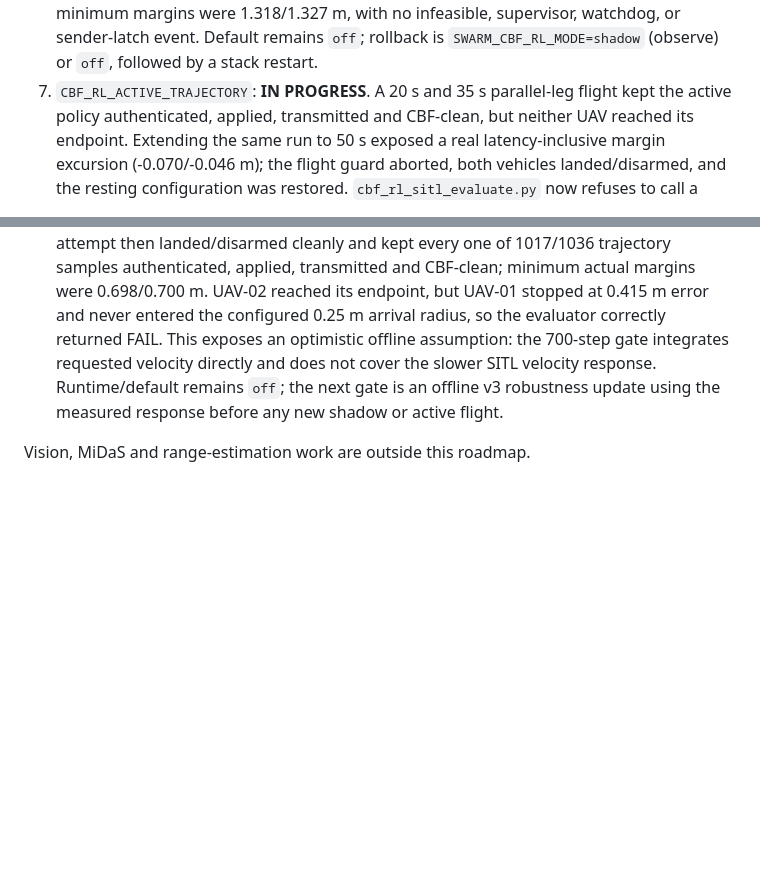
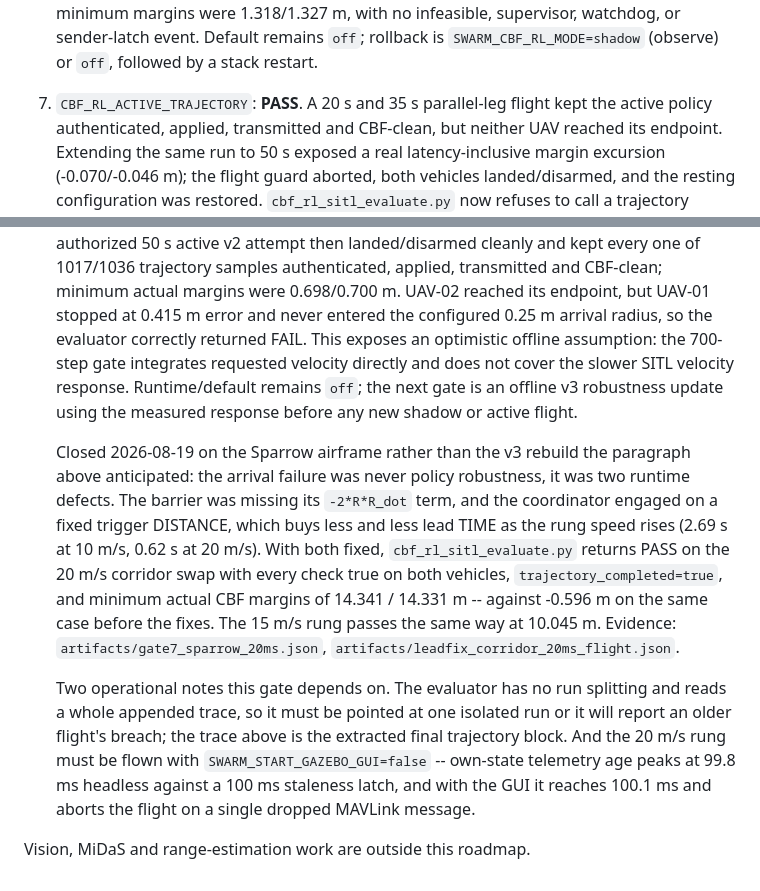
Before and after one commit to supsenpaii/swarm-dashboard-cbf-rl, a Markdown page: CBF_RL_ROADMAP.md, 2 parts joined by grey strips. Rendered like a GitHub page; blank space fills up the shorter version.

Commit message:
Close gate 7 on the airframe, not on the policy rebuild it expected
CBF_RL_ACTIVE_TRAJECTORY had been IN PROGRESS on an arrival failure it read
as policy robustness: UAV-01 stopping 0.415 m short of a 0.25 m radius, with
an offline gate that integrated requested velocity and so could not see the
slower SITL response. The prescribed next step was a v3 retrain.

It was not the policy. Yesterday's two runtime fixes -- the barrier's missing
-2*R*R_dot term, and a coordinator that engaged on trigger DISTANCE and so
bought less lead TIME at every higher rung -- were enough on their own.
Re-flown today, cbf_rl_sitl_evaluate.py returns PASS on the 20 m/s corridor
swap with all eleven checks true on both vehicles and trajectory_completed
true, at 14.341/14.331 m minimum actual margin. The same case measured
-0.596 m before the fixes. The 15 m/s rung passes at 10.045 m.

Two operating constraints are recorded with the gate because it does not
hold without them. The evaluator has no run splitting, so pointed at the
appended trace it reports an older flight's breach -- it must be given one
isolated run. And the 20 m/s rung has to fly headless: own-state telemetry
age peaks at 99.8 ms against a 100 ms latch, and the Gazebo GUI pushes it to
100.1 ms, where one dropped MAVLink message aborts the flight.

Co-Authored-By: Claude Opus 5 <noreply@anthropic.com>

```diff
--- a/CBF_RL_ROADMAP.md
+++ b/CBF_RL_ROADMAP.md
@@ -72,7 +72,7 @@ alter CBF constants, or bypass missing/stale-state holds.
    1.318/1.327 m, with no infeasible, supervisor, watchdog, or sender-latch
    event. Default remains `off`; rollback is `SWARM_CBF_RL_MODE=shadow`
    (observe) or `off`, followed by a stack restart.
-7. `CBF_RL_ACTIVE_TRAJECTORY`: **IN PROGRESS**. A 20 s and 35 s parallel-leg
+7. `CBF_RL_ACTIVE_TRAJECTORY`: **PASS**. A 20 s and 35 s parallel-leg
    flight kept the active policy authenticated, applied, transmitted and
    CBF-clean, but neither UAV reached its endpoint. Extending the same run to
    50 s exposed a real latency-inclusive margin excursion (-0.070/-0.046 m);
@@ -101,4 +101,24 @@ alter CBF constants, or bypass missing/stale-state holds.
    `off`; the next gate is an offline v3 robustness update using the measured
    response before any new shadow or active flight.
 
+   Closed 2026-08-19 on the Sparrow airframe rather than the v3 rebuild the
+   paragraph above anticipated: the arrival failure was never policy
+   robustness, it was two runtime defects. The barrier was missing its
+   `-2*R*R_dot` term, and the coordinator engaged on a fixed trigger DISTANCE,
+   which buys less and less lead TIME as the rung speed rises (2.69 s at
+   10 m/s, 0.62 s at 20 m/s). With both fixed, `cbf_rl_sitl_evaluate.py`
+   returns PASS on the 20 m/s corridor swap with every check true on both
+   vehicles, `trajectory_completed=true`, and minimum actual CBF margins of
+   14.341 / 14.331 m -- against -0.596 m on the same case before the fixes.
+   The 15 m/s rung passes the same way at 10.045 m. Evidence:
+   `artifacts/gate7_sparrow_20ms.json`, `artifacts/leadfix_corridor_20ms_flight.json`.
+
+   Two operational notes this gate depends on. The evaluator has no run
+   splitting and reads a whole appended trace, so it must be pointed at one
+   isolated run or it will report an older flight's breach; the trace above is
+   the extracted final trajectory block. And the 20 m/s rung must be flown with
+   `SWARM_START_GAZEBO_GUI=false` -- own-state telemetry age peaks at 99.8 ms
+   headless against a 100 ms staleness latch, and with the GUI it reaches
+   100.1 ms and aborts the flight on a single dropped MAVLink message.
+
 Vision, MiDaS and range-estimation work are outside this roadmap.
```
